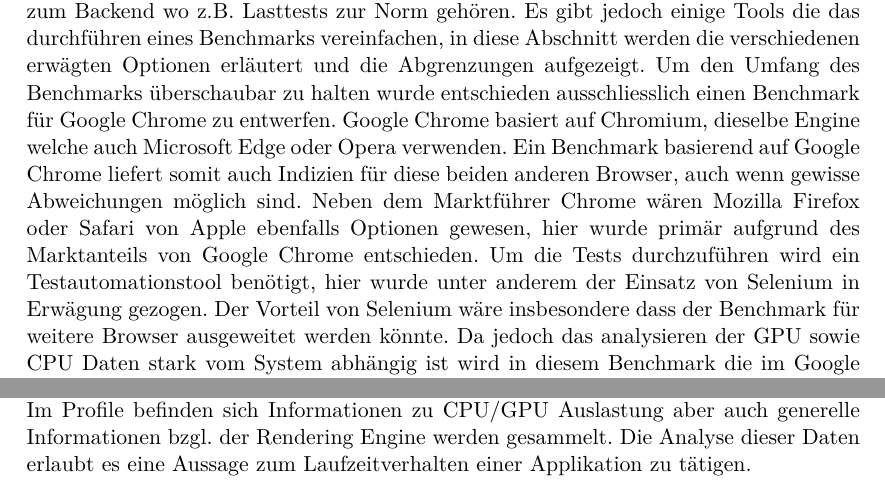
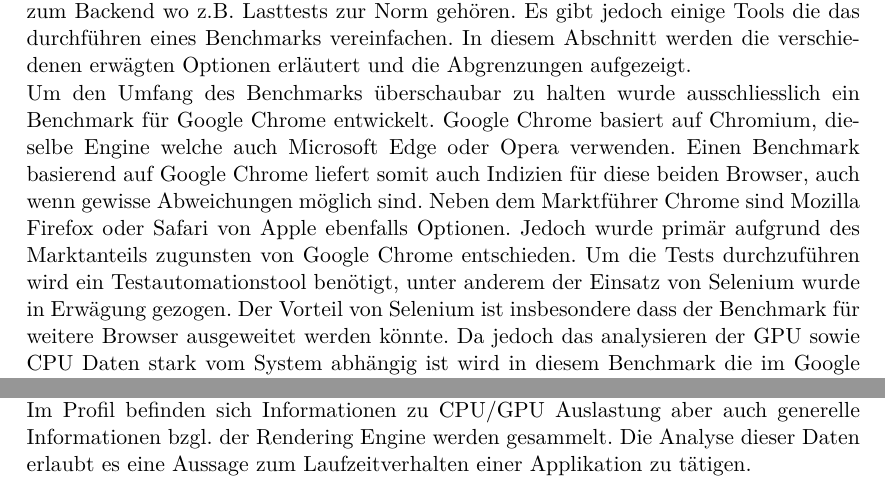
Before and after one commit to kreativwebdesign/lode, a LaTeX document (documentation/report/doc.tex, which reads documentation/report/parts/vorgehen_methoden.tex): two parts of page 10 of 20, joined at a grey line, cut so that both start at the same text. Compiled offline with pdfLaTeX; a missing bibliography style is replaced by a similar one.

Commit message:
Improve wording

```diff
--- a/documentation/report/parts/vorgehen_methoden.tex
+++ b/documentation/report/parts/vorgehen_methoden.tex
@@ -12,20 +12,21 @@ Ziel ist es, das Laufzeitverhalten unter Einsatz eines optimierten Modelles zu a
 
 \subsection{Definition Benchmark}
 Benchmarking im Web Frontend wird in der Praxis eher selten eingesetzt. Im Gegensatz zum Backend wo z.B. Lasttests zur Norm gehören.
-Es gibt jedoch einige Tools die das durchführen eines Benchmarks vereinfachen, in diese Abschnitt werden die verschiedenen erwägten Optionen erläutert und die Abgrenzungen aufgezeigt.
-Um den Umfang des Benchmarks überschaubar zu halten wurde entschieden ausschliesslich einen Benchmark für Google Chrome zu entwerfen.
+Es gibt jedoch einige Tools die das durchführen eines Benchmarks vereinfachen. In diesem Abschnitt werden die verschiedenen erwägten Optionen erläutert und die Abgrenzungen aufgezeigt.
+
+Um den Umfang des Benchmarks überschaubar zu halten wurde ausschliesslich ein Benchmark für Google Chrome entwickelt.
 Google Chrome basiert auf Chromium, dieselbe Engine welche auch Microsoft Edge oder Opera verwenden.
-Ein Benchmark basierend auf Google Chrome liefert somit auch Indizien für diese beiden anderen Browser, auch wenn gewisse Abweichungen möglich sind.
-Neben dem Marktführer Chrome wären Mozilla Firefox oder Safari von Apple ebenfalls Optionen gewesen, hier wurde primär aufgrund des Marktanteils von Google Chrome entschieden.
-Um die Tests durchzuführen wird ein Testautomationstool benötigt, hier wurde unter anderem der Einsatz von Selenium in Erwägung gezogen.
-Der Vorteil von Selenium wäre insbesondere dass der Benchmark für weitere Browser ausgeweitet werden könnte.
+Einen Benchmark basierend auf Google Chrome liefert somit auch Indizien für diese beiden Browser, auch wenn gewisse Abweichungen möglich sind.
+Neben dem Marktführer Chrome sind Mozilla Firefox oder Safari von Apple ebenfalls Optionen. Jedoch wurde primär aufgrund des Marktanteils zugunsten von Google Chrome entschieden.
+Um die Tests durchzuführen wird ein Testautomationstool benötigt, unter anderem der Einsatz von Selenium wurde in Erwägung gezogen.
+Der Vorteil von Selenium ist insbesondere dass der Benchmark für weitere Browser ausgeweitet werden könnte.
 Da jedoch das analysieren der GPU sowie CPU Daten stark vom System abhängig ist wird in diesem Benchmark die im Google Chrome integrierten Chrome DevTools eingesetzt.
 Puppeteer ist eine Bibliothek die eine vereinfachte Schnittstelle zu einer Headless Chrome Instanz bietet.
 Sie wird zudem direkt von Google entwickelt und bietet eine stabile Grundlage zur Kommunikation mit den DevTools.
 
 \subsection{Profiling}
 Die Chrome DevTools erlauben es ein detailliertes Profile einer Applikation anzulegen.
-Im Profile befinden sich Informationen zu CPU/GPU Auslastung aber auch generelle Informationen bzgl. der Rendering Engine werden gesammelt.
+Im Profil befinden sich Informationen zu CPU/GPU Auslastung aber auch generelle Informationen bzgl. der Rendering Engine werden gesammelt.
 Die Analyse dieser Daten erlaubt es eine Aussage zum Laufzeitverhalten einer Applikation zu tätigen.
 
 \section{Vergleich LOD Systeme}
```
